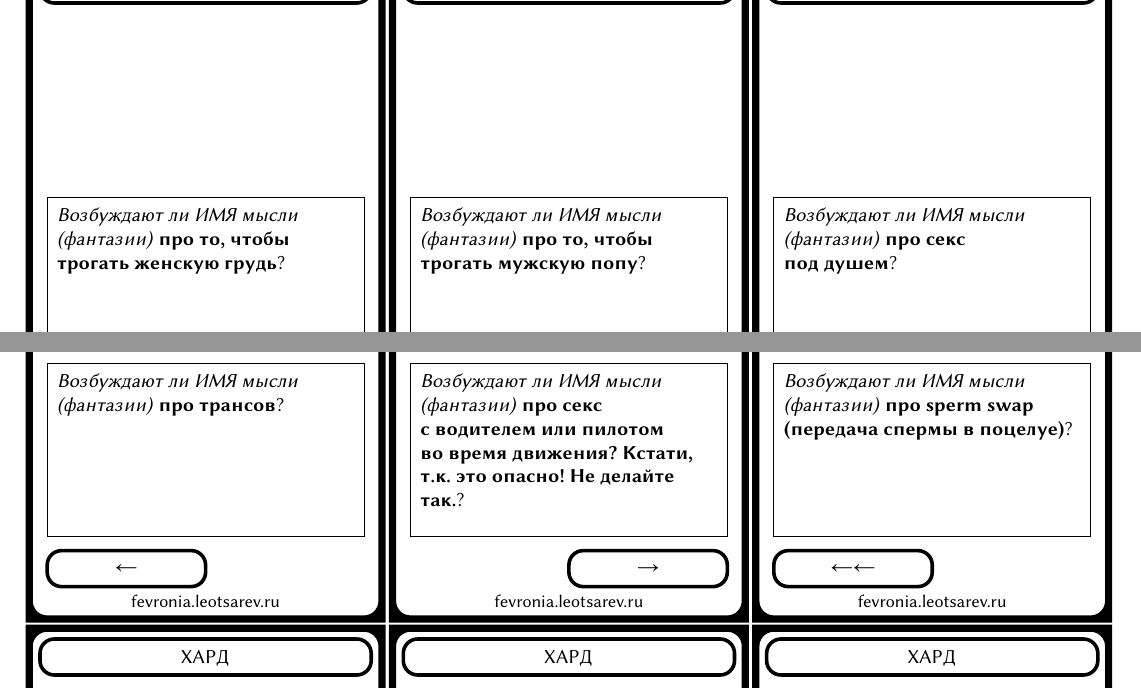
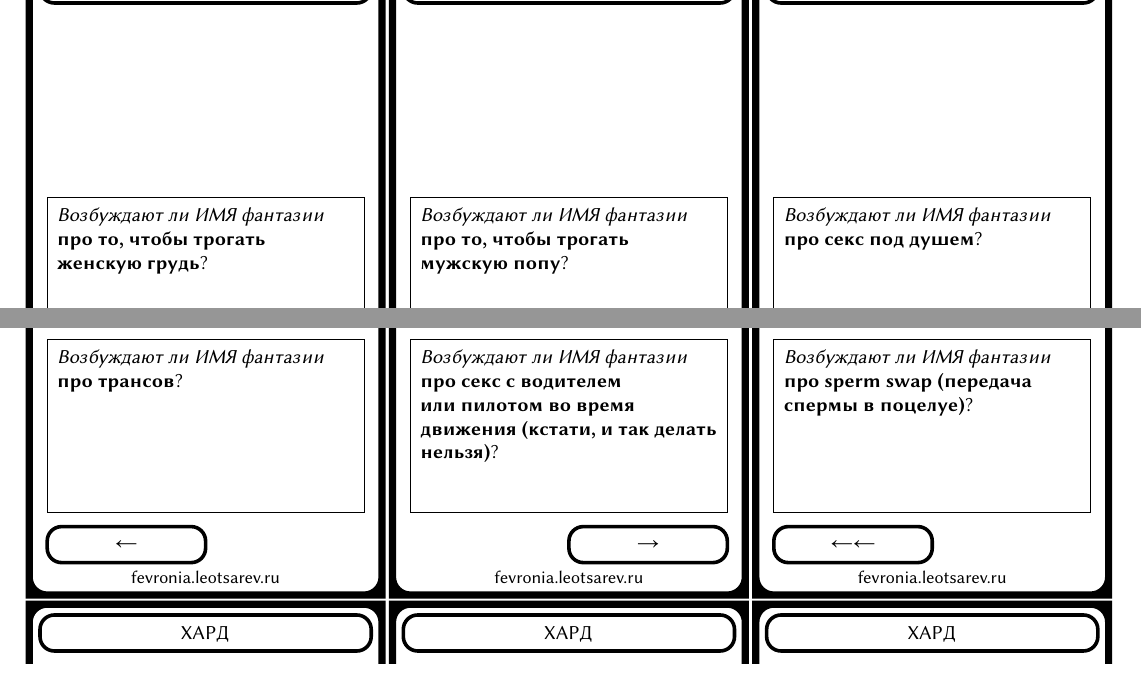
Before and after one commit to leotsarev/fevronia.leotsarev.ru, a LaTeX document (main.tex, which reads cards.csv): two parts of pages 1 and 15 of 17, joined at a grey line, cut so that both start at the same text. Compiled offline with XeLaTeX.

Commit message:
еще обновления карточек, убрано слово мысли

```diff
--- a/cards.csv
+++ b/cards.csv
@@ -126,7 +126,7 @@ type,cardtext,direction,count
 ХАРД,"про~то, чтобы заниматься сексом с~другими людьми, делая партнёра куколдом/кукквин",L,3
 ХАРД,про~blowbang (минет многим мужчинам),R,3
 ХАРД,про~трансов,L,1
-ХАРД,"про~секс с~водителем или~пилотом во~время движения? Кстати, это~записано в~ХАРД, т.к. это опасно! Не~делайте так.",R,1
+ХАРД,"про~секс с~водителем или~пилотом во~время движения (кстати, это~опасно, и так делать нельзя)",R,1
 ХАРД,про~sperm swap (передача спермы в~поцелуе),L,2
 ХАРД,"о~том, чтобы быть униженным во время секса",L,3
 ХАРД,"про~то, чтобы унижать партнёра во время секса",R,3
--- a/main.tex
+++ b/main.tex
@@ -36,7 +36,7 @@
 
 	\linenode[draw,line width=0.025in,rounded corners=0.1in]{-1.15,1.4}{1.15,1.65}{\thetype}
 
-    \pagenode[draw]{-1.1,0.05in}{1.1in,-1.15in}{\raggedright \ifthenelse{\equal{\therandomdir}{EVENT}}{{\textbf{\thecardtext}}}{\emph{Возбуждают ли ИМЯ мысли (фантазии)} {\textbf{\thecardtext}}?} }%
+    \pagenode[draw]{-1.1,0.05in}{1.1in,-1.15in}{\raggedright \ifthenelse{\equal{\therandomdir}{EVENT}}{{\textbf{\thecardtext}}}{\emph{Возбуждают ли ИМЯ фантазии} {\textbf{\thecardtext}}?} }%
 
     \ifthenelse{\equal{\therandomdir}{L}}
     {\linenode[draw,line width=0.025in,rounded corners=0.1in]{-1.1,-1.25in}{0,-1.5}{\Repeat{\therandomcount}{\textleftarrow}}}{}
```
Also changed, not shown: cards.csv (4 more changed lines).
